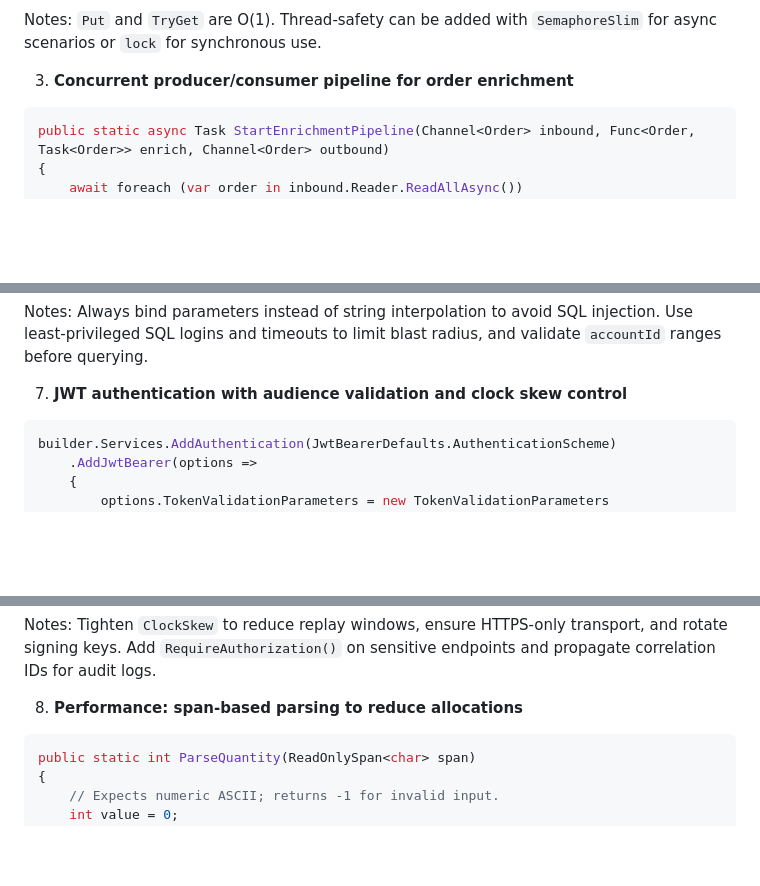
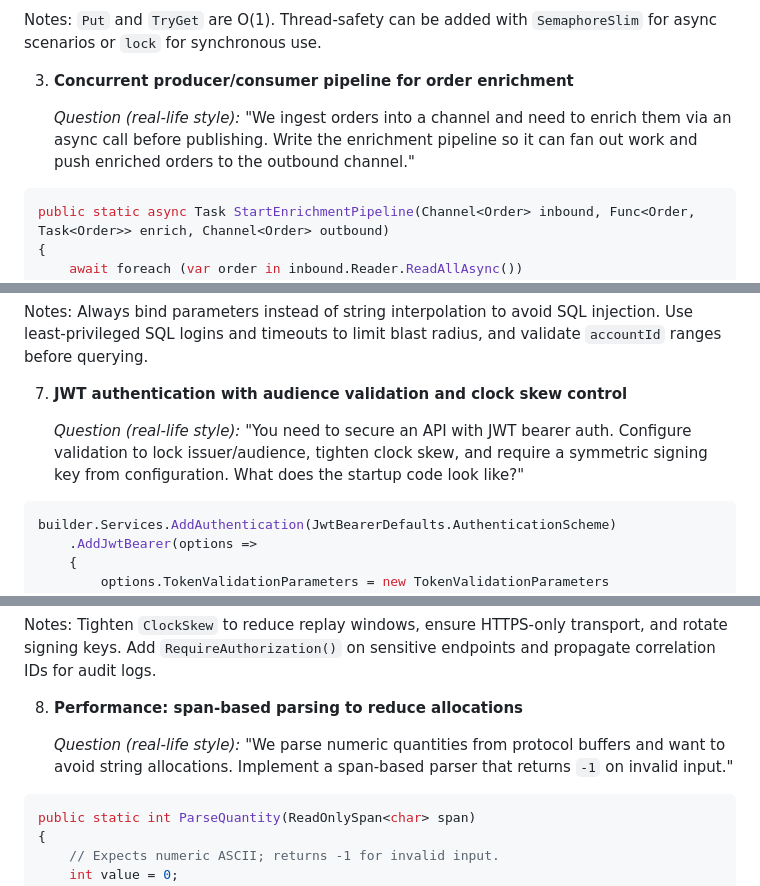
Before and after one commit to openmindednewby/cSharpInterviewPrep, a Markdown page: practice/questions.md, 3 parts joined by grey strips. Drawn GitHub-style; blank space fills up the shorter version.

````diff
--- a/practice/questions.md
+++ b/practice/questions.md
@@ -215,6 +219,8 @@ Notes: `Put` and `TryGet` are O(1). Thread-safety can be added with `SemaphoreSl
 
 3. **Concurrent producer/consumer pipeline for order enrichment**
 
+   *Question (real-life style):* "We ingest orders into a channel and need to enrich them via an async call before publishing. Write the enrichment pipeline so it can fan out work and push enriched orders to the outbound channel."
+
 ```csharp
 public static async Task StartEnrichmentPipeline(Channel<Order> inbound, Func<Order, Task<Order>> enrich, Channel<Order> outbound)
 {
@@ -291,6 +303,8 @@ Notes: Always bind parameters instead of string interpolation to avoid SQL injec
 
 7. **JWT authentication with audience validation and clock skew control**
 
+   *Question (real-life style):* "You need to secure an API with JWT bearer auth. Configure validation to lock issuer/audience, tighten clock skew, and require a symmetric signing key from configuration. What does the startup code look like?"
+
 ```csharp
 builder.Services.AddAuthentication(JwtBearerDefaults.AuthenticationScheme)
     .AddJwtBearer(options =>
@@ -313,6 +327,8 @@ Notes: Tighten `ClockSkew` to reduce replay windows, ensure HTTPS-only transport
 
 8. **Performance: span-based parsing to reduce allocations**
 
+   *Question (real-life style):* "We parse numeric quantities from protocol buffers and want to avoid string allocations. Implement a span-based parser that returns `-1` on invalid input."
+
 ```csharp
 public static int ParseQuantity(ReadOnlySpan<char> span)
 {
````
Also changed, not shown: other parts of practice/questions.md (+12 -0 lines).
